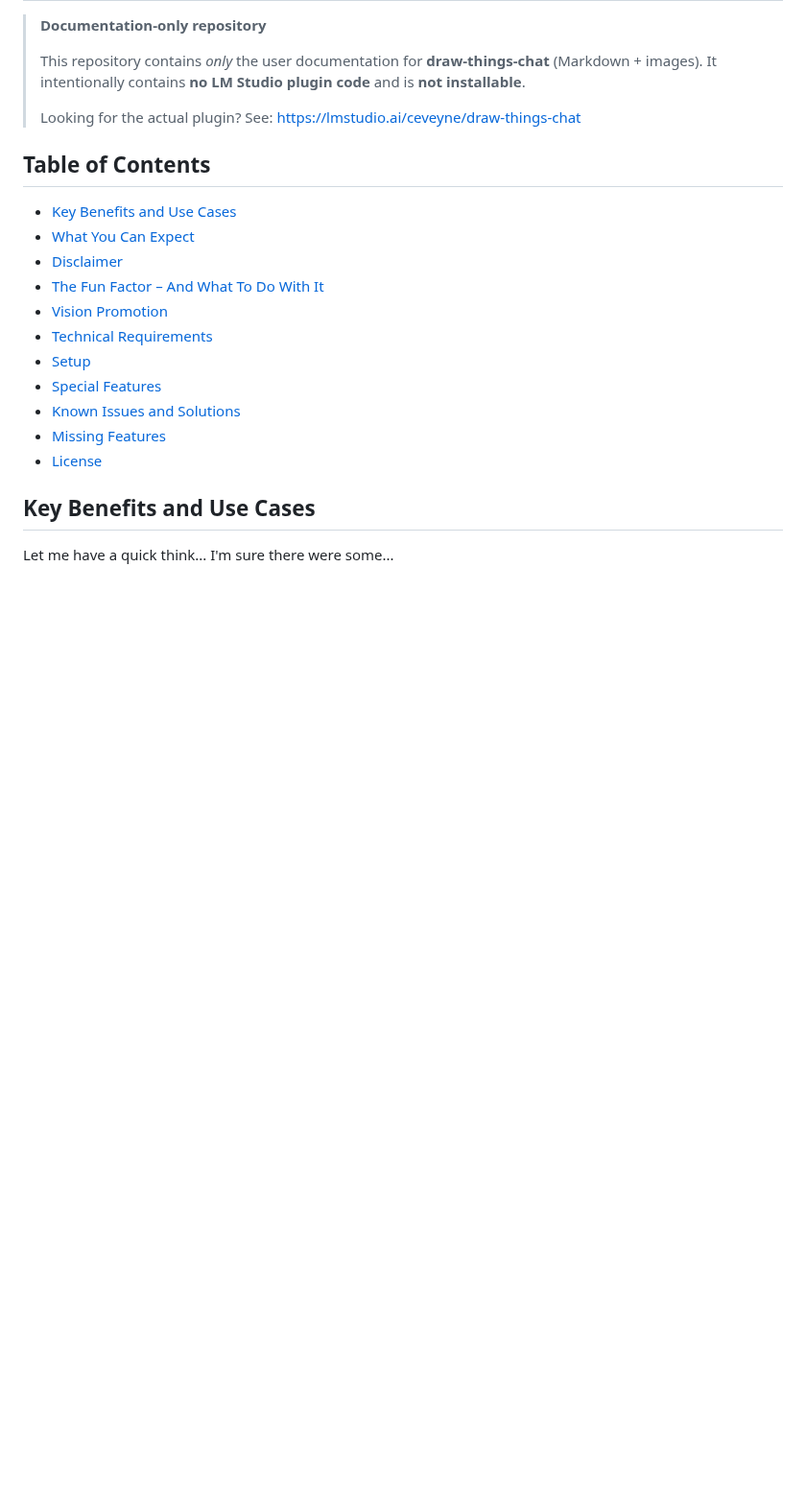
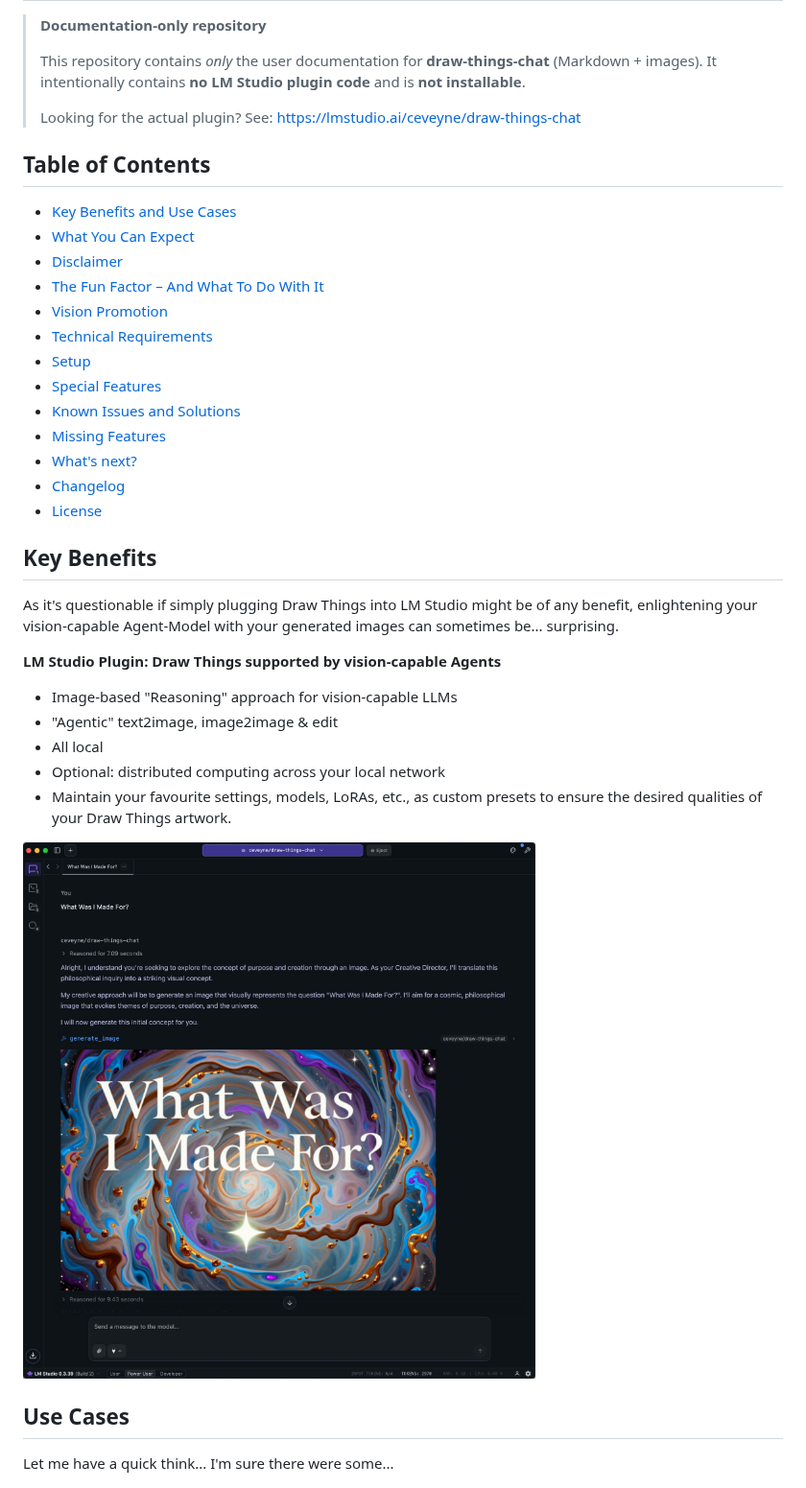
Before and after one commit to ceveyne/draw-things-chat-docs, a Markdown page: README.md, the part around one of its changes. Shown at 96% size. GitHub-like rendering; pictures changed too: docs/images/what_was_i_made_for.jpeg (added); blank space fills up the shorter version.

```diff
--- a/README.md
+++ b/README.md
@@ -19,11 +19,27 @@
 - [Special Features](#special-features)
 - [Known Issues and Solutions](#known-issues-and-solutions)
 - [Missing Features](#missing-features)
+- [What's next?](#whats-next)
+- [Changelog](#changelog)
 - [License](#license)
 
 <a id="key-benefits-and-use-cases"></a>
 
-## Key Benefits and Use Cases
+## Key Benefits
+
+As it's questionable if simply plugging Draw Things into LM Studio might be of any benefit, enlightening your vision-capable Agent-Model with your generated images can sometimes be... surprising.
+
+**LM Studio Plugin: Draw Things supported by vision-capable Agents**
+
+- Image-based "Reasoning" approach for vision-capable LLMs
+- "Agentic" text2image, image2image & edit
+- All local
+- Optional: distributed computing across your local network
+- Maintain your favourite settings, models, LoRAs, etc., as custom presets to ensure the desired qualities of your Draw Things artwork.
+
+![what_was_i_made_for](docs/images/what_was_i_made_for.jpeg)
+
+## Use Cases
 
 Let me have a quick think... I'm sure there were some...
 
```
Also changed, not shown: other parts of README.md (+20 -1 lines), docs/CHANGELOG.md (added, +44 -0 lines), docs/images/where_do_we_go_now.jpeg (added), 1 other file.
